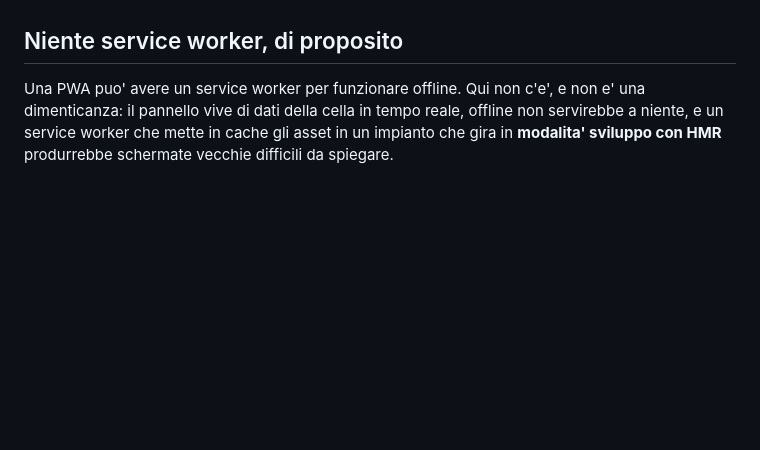
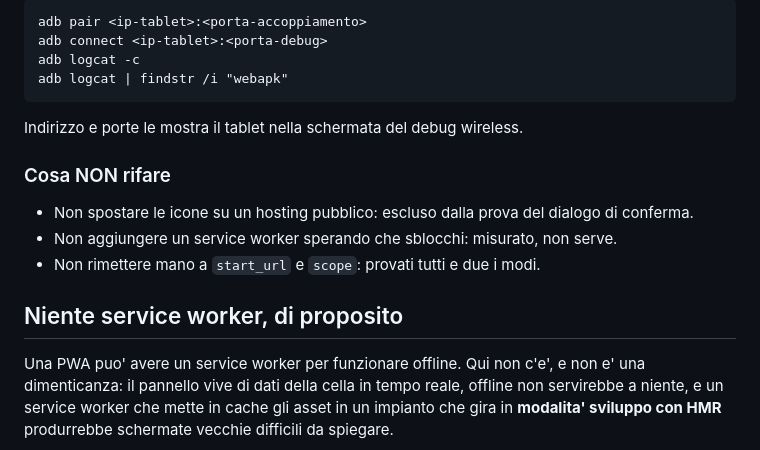
Before and after one commit to Pizz089/easybox-hmi, a Markdown page: easybox/docs/PWA-TABLET.md, the part around one of its changes. Drawn GitHub-style; blank space fills up the shorter version.

````diff
--- a/easybox/docs/PWA-TABLET.md
+++ b/easybox/docs/PWA-TABLET.md
@@ -215,3 +234,18 @@ qualunque browser, anche in HTTP. Da fare solo se la prima strada si chiude.
+```
+adb pair <ip-tablet>:<porta-accoppiamento>
+adb connect <ip-tablet>:<porta-debug>
+adb logcat -c
+adb logcat | findstr /i "webapk"
+```
+
+Indirizzo e porte le mostra il tablet nella schermata del debug wireless.
+
+### Cosa NON rifare
+
+- Non spostare le icone su un hosting pubblico: escluso dalla prova del
+  dialogo di conferma.
+- Non aggiungere un service worker sperando che sblocchi: misurato, non serve.
+- Non rimettere mano a `start_url` e `scope`: provati tutti e due i modi.
 
 ## Niente service worker, di proposito
 
````
Also changed, not shown: other parts of easybox/docs/PWA-TABLET.md (+61 -42 lines).
